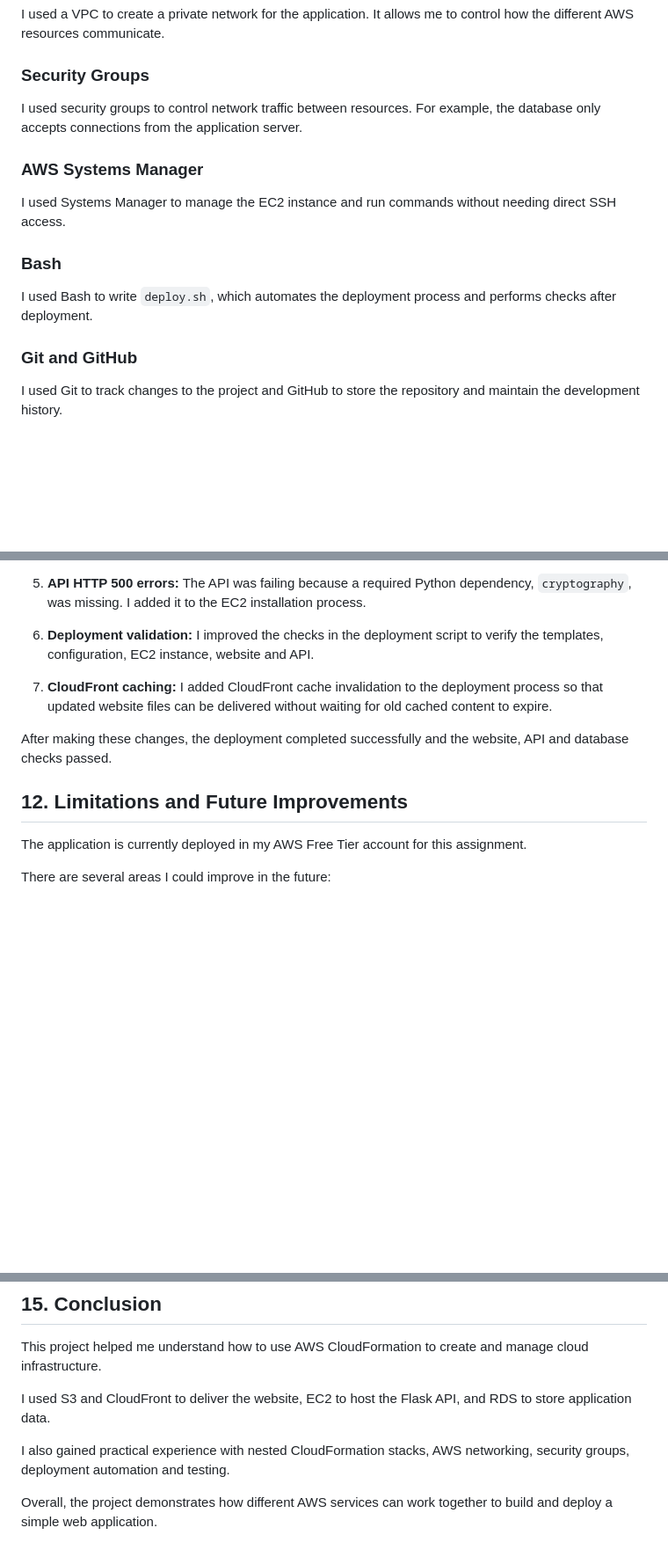
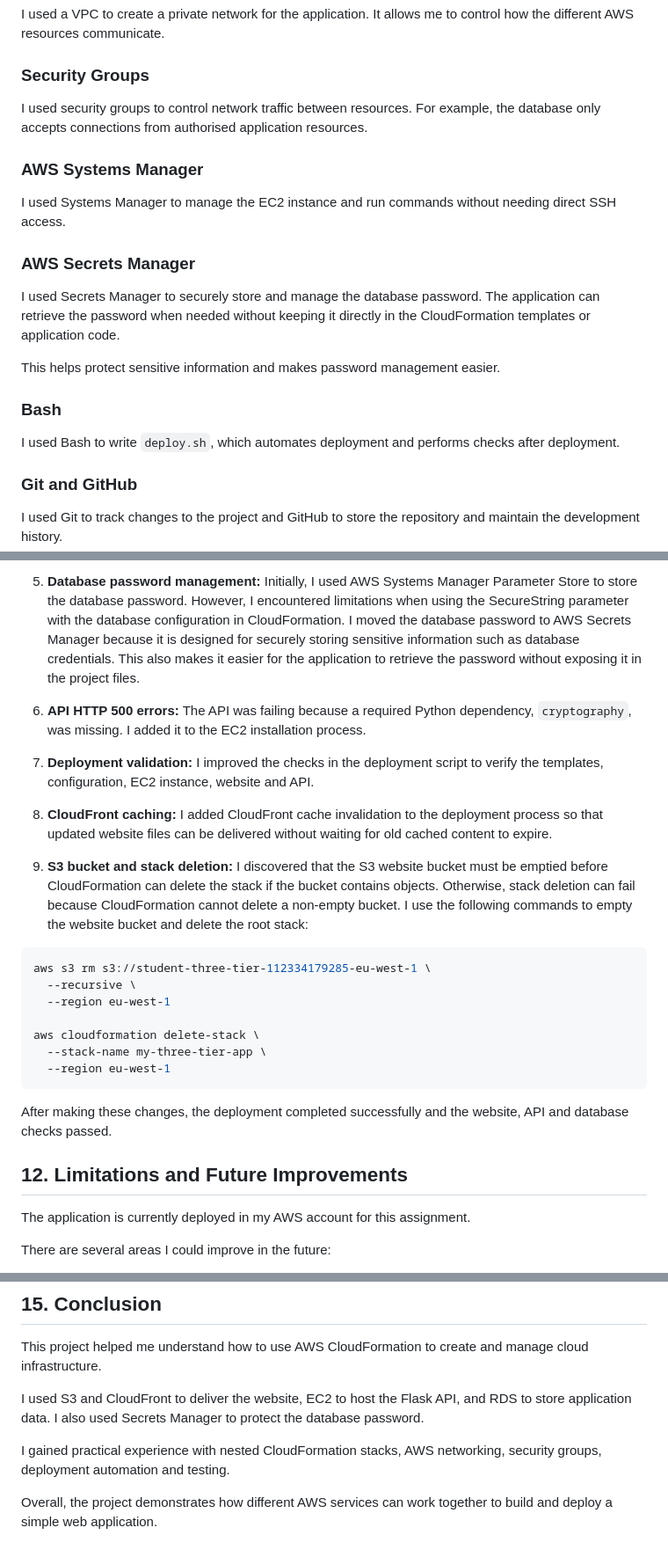
Before and after one commit to L00205569/cloudformation-static-website-3tier, a Markdown page: README.md, 3 parts joined by grey strips. Shown at 88% size. Drawn GitHub-style; blank space fills up the shorter version.

````diff
--- a/README.md
+++ b/README.md
@@ -68,15 +68,21 @@ I used a VPC to create a private network for the application. It allows me to co
 
 ### Security Groups
 
-I used security groups to control network traffic between resources. For example, the database only accepts connections from the application server.
+I used security groups to control network traffic between resources. For example, the database only accepts connections from authorised application resources.
 
 ### AWS Systems Manager
 
 I used Systems Manager to manage the EC2 instance and run commands without needing direct SSH access.
 
+### AWS Secrets Manager
+
+I used Secrets Manager to securely store and manage the database password. The application can retrieve the password when needed without keeping it directly in the CloudFormation templates or application code.
+
+This helps protect sensitive information and makes password management easier.
+
 ### Bash
 
-I used Bash to write `deploy.sh`, which automates the deployment process and performs checks after deployment.
+I used Bash to write `deploy.sh`, which automates deployment and performs checks after deployment.
 
 ### Git and GitHub
 
@@ -254,15 +307,29 @@ During development, I encountered some issues and made changes to resolve them.
 
-5. **API HTTP 500 errors:** The API was failing because a required Python dependency, `cryptography`, was missing. I added it to the EC2 installation process.
+5. **Database password management:** Initially, I used AWS Systems Manager Parameter Store to store the database password. However, I encountered limitations when using the SecureString parameter with the database configuration in CloudFormation. I moved the database password to AWS Secrets Manager because it is designed for securely storing sensitive information such as database credentials. This also makes it easier for the application to retrieve the password without exposing it in the project files.
 
-6. **Deployment validation:** I improved the checks in the deployment script to verify the templates, configuration, EC2 instance, website and API.
+6. **API HTTP 500 errors:** The API was failing because a required Python dependency, `cryptography`, was missing. I added it to the EC2 installation process.
 
-7. **CloudFront caching:** I added CloudFront cache invalidation to the deployment process so that updated website files can be delivered without waiting for old cached content to expire.
+7. **Deployment validation:** I improved the checks in the deployment script to verify the templates, configuration, EC2 instance, website and API.
+
+8. **CloudFront caching:** I added CloudFront cache invalidation to the deployment process so that updated website files can be delivered without waiting for old cached content to expire.
+
+9. **S3 bucket and stack deletion:** I discovered that the S3 website bucket must be emptied before CloudFormation can delete the stack if the bucket contains objects. Otherwise, stack deletion can fail because CloudFormation cannot delete a non-empty bucket. I use the following commands to empty the website bucket and delete the root stack:
+
+```bash
+aws s3 rm s3://student-three-tier-112334179285-eu-west-1 \
+  --recursive \
+  --region eu-west-1
+
+aws cloudformation delete-stack \
+  --stack-name my-three-tier-app \
+  --region eu-west-1
+```
 
 After making these changes, the deployment completed successfully and the website, API and database checks passed.
 
 ## 12. Limitations and Future Improvements
 
-The application is currently deployed in my AWS Free Tier account for this assignment.
+The application is currently deployed in my AWS account for this assignment.
 
 There are several areas I could improve in the future:
 
@@ -311,8 +378,8 @@ I reviewed and tested the suggested changes as part of the development process.
 
 This project helped me understand how to use AWS CloudFormation to create and manage cloud infrastructure.
 
-I used S3 and CloudFront to deliver the website, EC2 to host the Flask API, and RDS to store application data.
+I used S3 and CloudFront to deliver the website, EC2 to host the Flask API, and RDS to store application data. I also used Secrets Manager to protect the database password.
 
-I also gained practical experience with nested CloudFormation stacks, AWS networking, security groups, deployment automation and testing.
+I gained practical experience with nested CloudFormation stacks, AWS networking, security groups, deployment automation and testing.
 
 Overall, the project demonstrates how different AWS services can work together to build and deploy a simple web application.
````
Also changed, not shown: other parts of README.md (+61 -14 lines).
